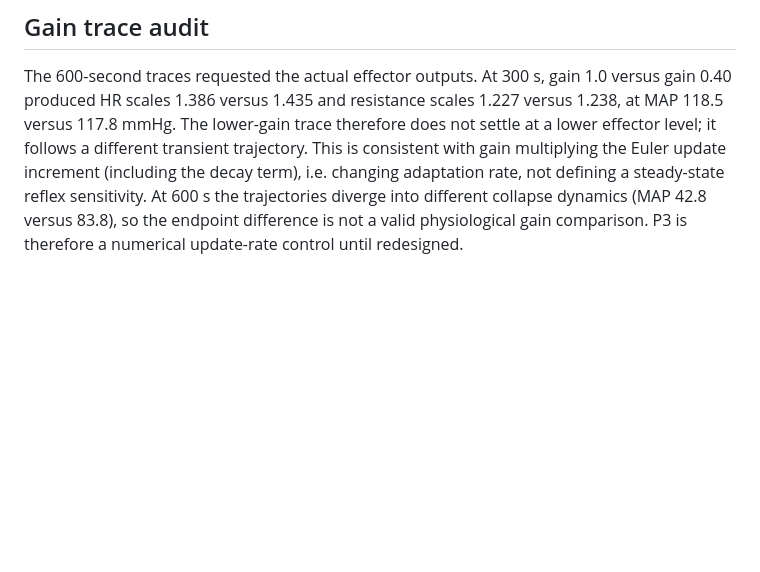
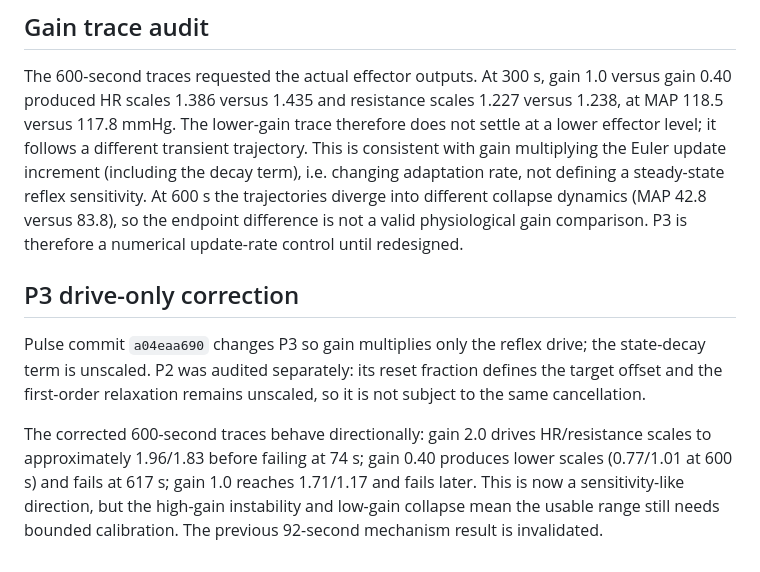
Before and after one commit to Naijaoracle/htn-coupling, a Markdown page: results/stage7/parameter_isolation.md, the part around the change. Drawn GitHub-style; blank space fills up the shorter version.

Commit message:
analysis: verify corrected P3 direction and audit P2 fraction

```diff
--- a/results/stage7/parameter_isolation.md
+++ b/results/stage7/parameter_isolation.md
@@ -36,3 +36,10 @@ The isolated contractility failure, the gain-2 collapse, and the previously obse
 ## Gain trace audit
 
 The 600-second traces requested the actual effector outputs. At 300 s, gain 1.0 versus gain 0.40 produced HR scales 1.386 versus 1.435 and resistance scales 1.227 versus 1.238, at MAP 118.5 versus 117.8 mmHg. The lower-gain trace therefore does not settle at a lower effector level; it follows a different transient trajectory. This is consistent with gain multiplying the Euler update increment (including the decay term), i.e. changing adaptation rate, not defining a steady-state reflex sensitivity. At 600 s the trajectories diverge into different collapse dynamics (MAP 42.8 versus 83.8), so the endpoint difference is not a valid physiological gain comparison. P3 is therefore a numerical update-rate control until redesigned.
+
+
+## P3 drive-only correction
+
+Pulse commit `a04eaa690` changes P3 so gain multiplies only the reflex drive; the state-decay term is unscaled. P2 was audited separately: its reset fraction defines the target offset and the first-order relaxation remains unscaled, so it is not subject to the same cancellation.
+
+The corrected 600-second traces behave directionally: gain 2.0 drives HR/resistance scales to approximately 1.96/1.83 before failing at 74 s; gain 0.40 produces lower scales (0.77/1.01 at 600 s) and fails at 617 s; gain 1.0 reaches 1.71/1.17 and fails later. This is now a sensitivity-like direction, but the high-gain instability and low-gain collapse mean the usable range still needs bounded calibration. The previous 92-second mechanism result is invalidated.
```
Also changed, not shown: docs/STAGE7_IMPLEMENTATION_STATUS.md (+3 -0 lines).
